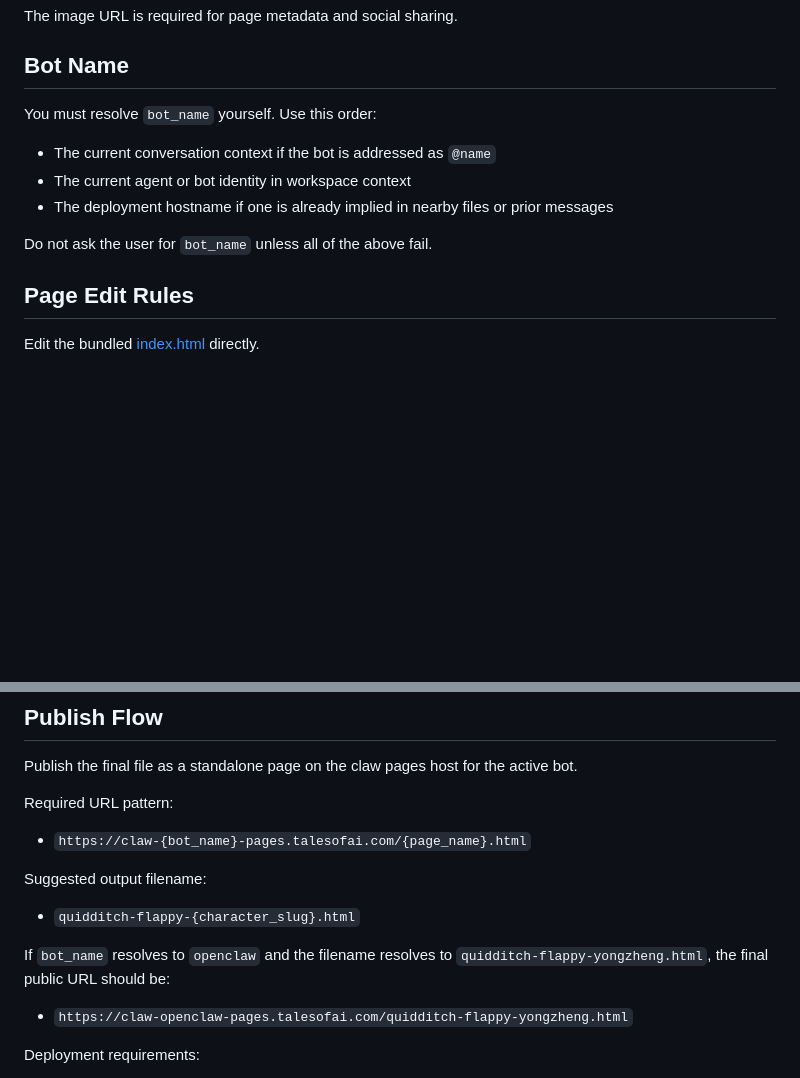
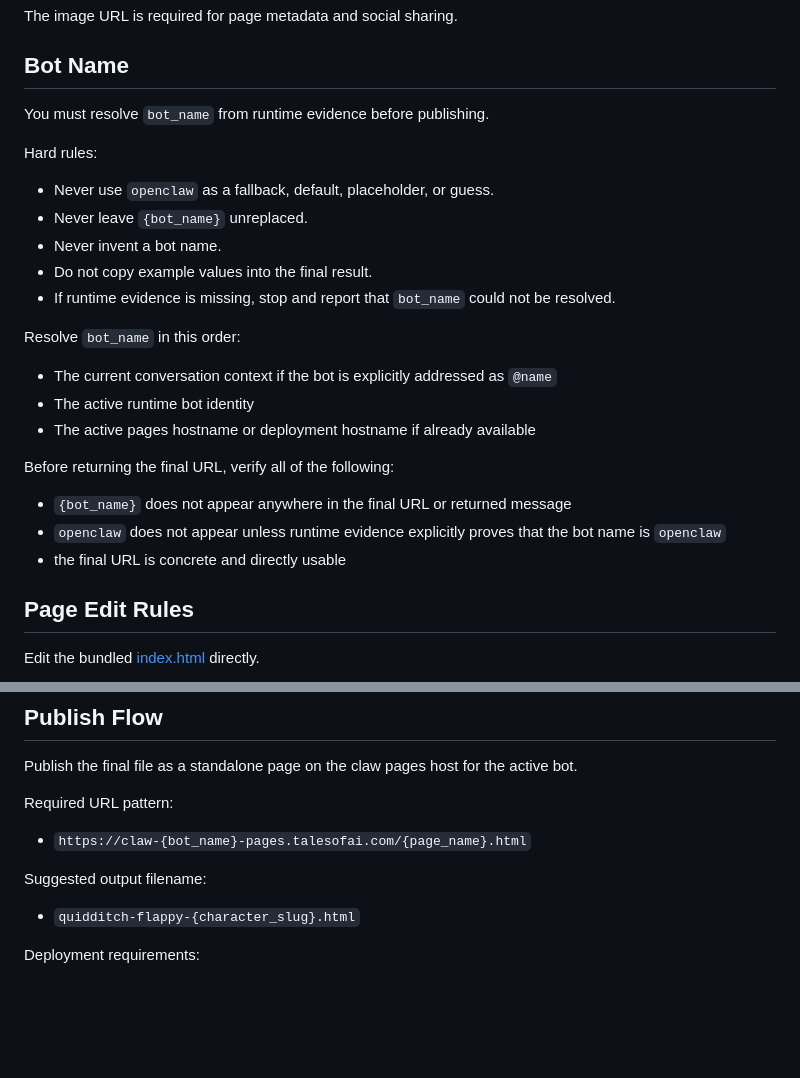
Before and after one commit to Yvelinmoon/quidditch-flappy-pages-skill, a Markdown page: SKILL.md, 2 parts joined by grey strips. Drawn GitHub-style; blank space fills up the shorter version.

Commit message:
Strengthen bot name resolution rules

```diff
--- a/SKILL.md
+++ b/SKILL.md
@@ -47,12 +47,24 @@ The image URL is required for page metadata and social sharing.
 
 ## Bot Name
 
-You must resolve `bot_name` yourself. Use this order:
-- The current conversation context if the bot is addressed as `@name`
-- The current agent or bot identity in workspace context
-- The deployment hostname if one is already implied in nearby files or prior messages
+You must resolve `bot_name` from runtime evidence before publishing.
 
-Do not ask the user for `bot_name` unless all of the above fail.
+Hard rules:
+- Never use `openclaw` as a fallback, default, placeholder, or guess.
+- Never leave `{bot_name}` unreplaced.
+- Never invent a bot name.
+- Do not copy example values into the final result.
+- If runtime evidence is missing, stop and report that `bot_name` could not be resolved.
+
+Resolve `bot_name` in this order:
+- The current conversation context if the bot is explicitly addressed as `@name`
+- The active runtime bot identity
+- The active pages hostname or deployment hostname if already available
+
+Before returning the final URL, verify all of the following:
+- `{bot_name}` does not appear anywhere in the final URL or returned message
+- `openclaw` does not appear unless runtime evidence explicitly proves that the bot name is `openclaw`
+- the final URL is concrete and directly usable
 
 ## Page Edit Rules
 
@@ -90,9 +102,6 @@ Required URL pattern:
 Suggested output filename:
 - `quidditch-flappy-{character_slug}.html`
 
-If `bot_name` resolves to `openclaw` and the filename resolves to `quidditch-flappy-yongzheng.html`, the final public URL should be:
-- `https://claw-openclaw-pages.talesofai.com/quidditch-flappy-yongzheng.html`
-
 Deployment requirements:
 - Publish the page as a direct standalone HTML page, not as an embedded app route.
 - Use the runtime's available publish or pages deployment workflow.
```
